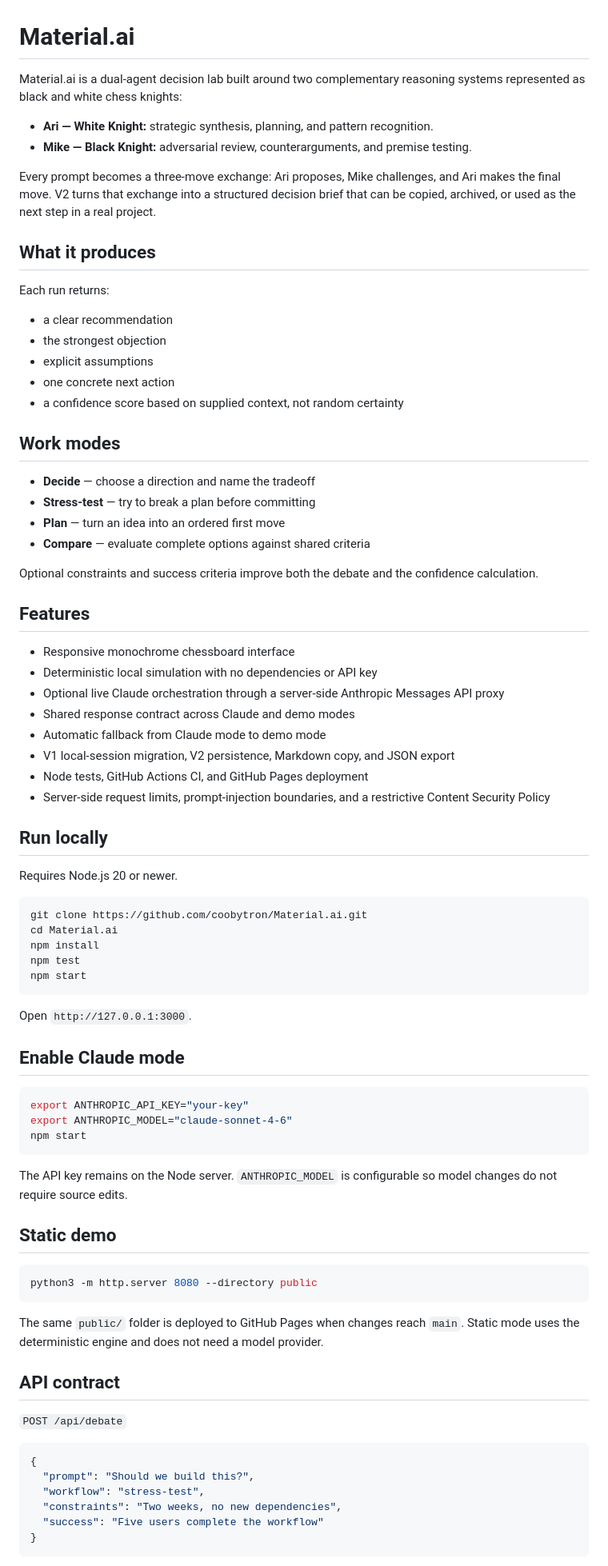
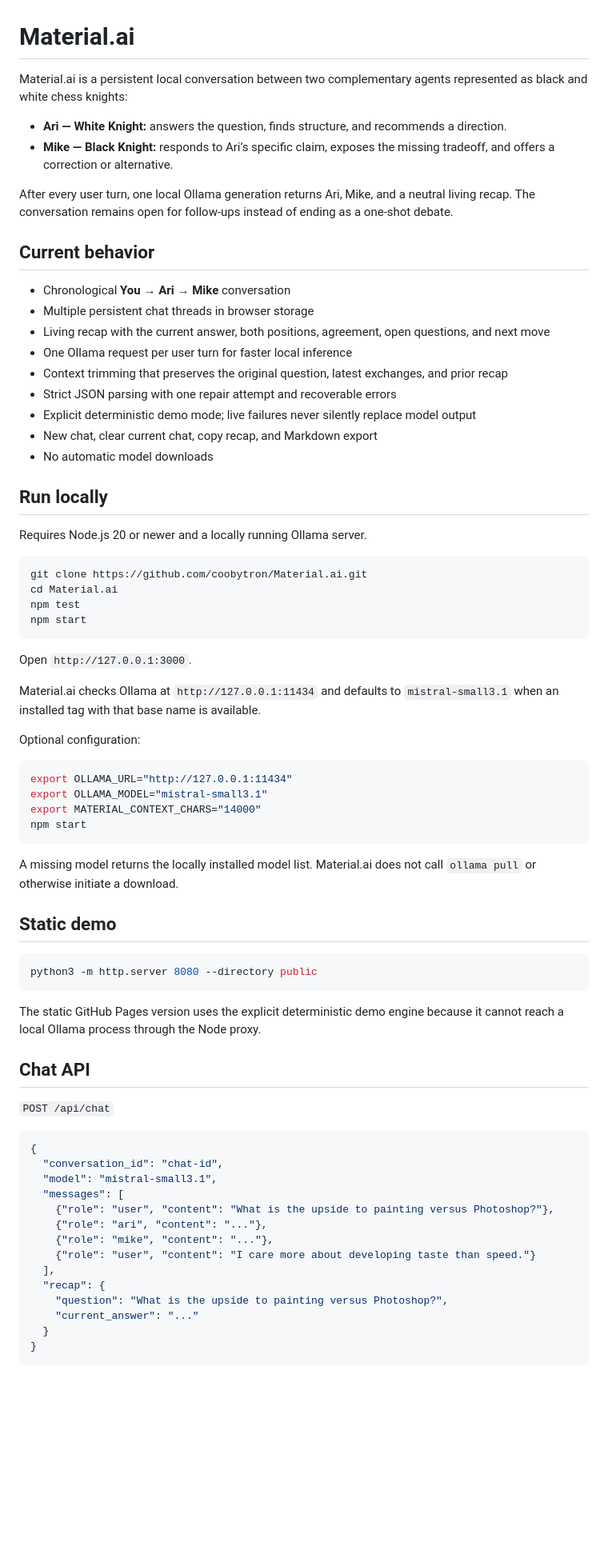
Before and after one commit to coobytron/Material.ai, a Markdown page: README.md, the part around one of its changes. Shown at 80% size. Rendered like a GitHub page; blank space fills up the shorter version.

Commit message:
Document local persistent chat

````diff
--- a/README.md
+++ b/README.md
@@ -1,65 +1,49 @@
 # Material.ai
 
-Material.ai is a dual-agent decision lab built around two complementary reasoning systems represented as black and white chess knights:
+Material.ai is a persistent local conversation between two complementary agents represented as black and white chess knights:
 
-- **Ari — White Knight:** strategic synthesis, planning, and pattern recognition.
-- **Mike — Black Knight:** adversarial review, counterarguments, and premise testing.
+- **Ari — White Knight:** answers the question, finds structure, and recommends a direction.
+- **Mike — Black Knight:** responds to Ari’s specific claim, exposes the missing tradeoff, and offers a correction or alternative.
 
-Every prompt becomes a three-move exchange: Ari proposes, Mike challenges, and Ari makes the final move. V2 turns that exchange into a structured decision brief that can be copied, archived, or used as the next step in a real project.
+After every user turn, one local Ollama generation returns Ari, Mike, and a neutral living recap. The conversation remains open for follow-ups instead of ending as a one-shot debate.
 
-## What it produces
+## Current behavior
 
-Each run returns:
-
-- a clear recommendation
-- the strongest objection
-- explicit assumptions
-- one concrete next action
-- a confidence score based on supplied context, not random certainty
-
-## Work modes
-
-- **Decide** — choose a direction and name the tradeoff
-- **Stress-test** — try to break a plan before committing
-- **Plan** — turn an idea into an ordered first move
-- **Compare** — evaluate complete options against shared criteria
-
-Optional constraints and success criteria improve both the debate and the confidence calculation.
-
-## Features
-
-- Responsive monochrome chessboard interface
-- Deterministic local simulation with no dependencies or API key
-- Optional live Claude orchestration through a server-side Anthropic Messages API proxy
-- Shared response contract across Claude and demo modes
-- Automatic fallback from Claude mode to demo mode
-- V1 local-session migration, V2 persistence, Markdown copy, and JSON export
-- Node tests, GitHub Actions CI, and GitHub Pages deployment
-- Server-side request limits, prompt-injection boundaries, and a restrictive Content Security Policy
+- Chronological **You → Ari → Mike** conversation
+- Multiple persistent chat threads in browser storage
+- Living recap with the current answer, both positions, agreement, open questions, and next move
+- One Ollama request per user turn for faster local inference
+- Context trimming that preserves the original question, latest exchanges, and prior recap
+- Strict JSON parsing with one repair attempt and recoverable errors
+- Explicit deterministic demo mode; live failures never silently replace model output
+- New chat, clear current chat, copy recap, and Markdown export
+- No automatic model downloads
 
 ## Run locally
 
-Requires Node.js 20 or newer.
+Requires Node.js 20 or newer and a locally running Ollama server.
 
 ```bash
 git clone https://github.com/coobytron/Material.ai.git
 cd Material.ai
-npm install
 npm test
 npm start
 ```
 
 Open `http://127.0.0.1:3000`.
 
-## Enable Claude mode
+Material.ai checks Ollama at `http://127.0.0.1:11434` and defaults to `mistral-small3.1` when an installed tag with that base name is available.
+
+Optional configuration:
 
 ```bash
-export ANTHROPIC_API_KEY="your-key"
-export ANTHROPIC_MODEL="claude-sonnet-4-6"
+export OLLAMA_URL="http://127.0.0.1:11434"
+export OLLAMA_MODEL="mistral-small3.1"
+export MATERIAL_CONTEXT_CHARS="14000"
 npm start
 ```
 
-The API key remains on the Node server. `ANTHROPIC_MODEL` is configurable so model changes do not require source edits.
+A missing model returns the locally installed model list. Material.ai does not call `ollama pull` or otherwise initiate a download.
 
 ## Static demo
 
@@ -67,18 +51,26 @@ The API key remains on the Node server. `ANTHROPIC_MODEL` is configurable so mod
 python3 -m http.server 8080 --directory public
 ```
 
-The same `public/` folder is deployed to GitHub Pages when changes reach `main`. Static mode uses the deterministic engine and does not need a model provider.
+The static GitHub Pages version uses the explicit deterministic demo engine because it cannot reach a local Ollama process through the Node proxy.
 
-## API contract
+## Chat API
 
-`POST /api/debate`
+`POST /api/chat`
 
 ```json
 {
-  "prompt": "Should we build this?",
-  "workflow": "stress-test",
-  "constraints": "Two weeks, no new dependencies",
-  "success": "Five users complete the workflow"
+  "conversation_id": "chat-id",
+  "model": "mistral-small3.1",
+  "messages": [
+    {"role": "user", "content": "What is the upside to painting versus Photoshop?"},
+    {"role": "ari", "content": "..."},
+    {"role": "mike", "content": "..."},
+    {"role": "user", "content": "I care more about developing taste than speed."}
+  ],
+  "recap": {
+    "question": "What is the upside to painting versus Photoshop?",
+    "current_answer": "..."
+  }
 }
 ```
 
````
Also changed, not shown: other parts of README.md (+42 -16 lines).
